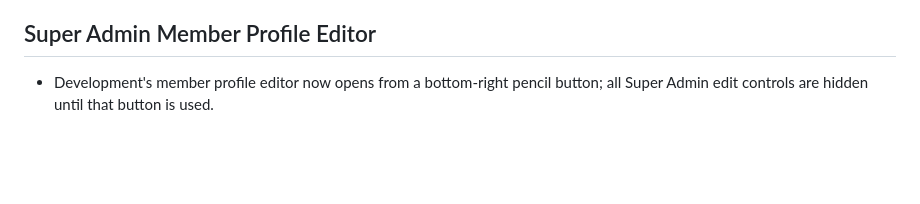
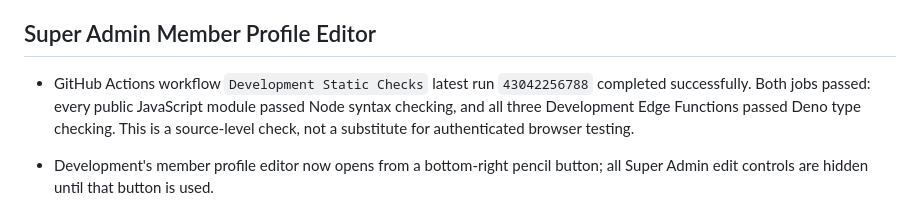
Before and after one commit to sojibislam7659-a11y/Friends-Future-Visions, a Markdown page: SUPABASE_READINESS.md, the part around the change. Rendered like a GitHub page; blank space fills up the shorter version.

Commit message:
Record successful Development JavaScript and Edge Function CI checks

```diff
--- a/SUPABASE_READINESS.md
+++ b/SUPABASE_READINESS.md
@@ -74,6 +74,8 @@ Development currently has zero rows in `members`, `profiles`, `financial_transac
 
 ## Super Admin Member Profile Editor
 
+- GitHub Actions workflow `Development Static Checks` latest run `43042256788` completed successfully. Both jobs passed: every public JavaScript module passed Node syntax checking, and all three Development Edge Functions passed Deno type checking. This is a source-level check, not a substitute for authenticated browser testing.
+
 - Development's member profile editor now opens from a bottom-right pencil button; all Super Admin edit controls are hidden until that button is used.
 - Editable business fields include member identity/contact/address/emergency/nominee details, consent text, joining dates, and Google Form response ID.
 - Monthly contribution changes use the guarded rate-history RPC and require an effective date on the first day of a month.
```
